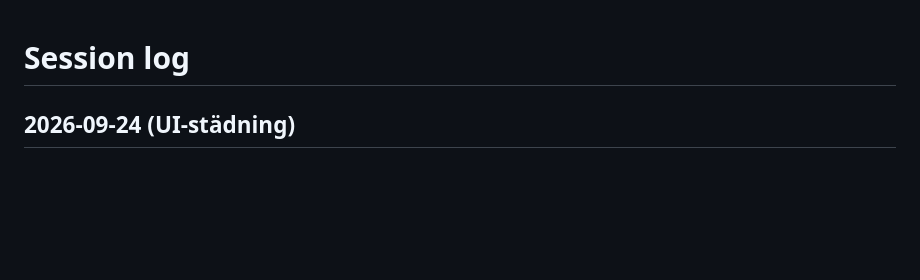
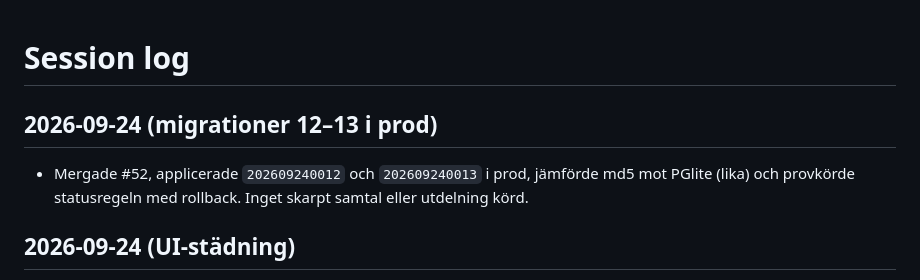
Before and after one commit to heke99/kundexa, a Markdown page: .agent-memory/session-log.md, the part around the change. GitHub-like rendering; blank space fills up the shorter version.

```diff
--- a/.agent-memory/session-log.md
+++ b/.agent-memory/session-log.md
@@ -1,4 +1,10 @@
 # Session log
+
+## 2026-09-24 (migrationer 12–13 i prod)
+
+- Mergade #52, applicerade `202609240012` och `202609240013` i prod, jämförde md5 mot PGlite (lika) och provkörde
+  statusregeln med rollback. Inget skarpt samtal eller utdelning körd.
+
 
 ## 2026-09-24 (UI-städning)
 
```
Also changed, not shown: .agent-memory/current-state.md (+11 -2 lines), .agent-memory/next-actions.md (+5 -0 lines).
